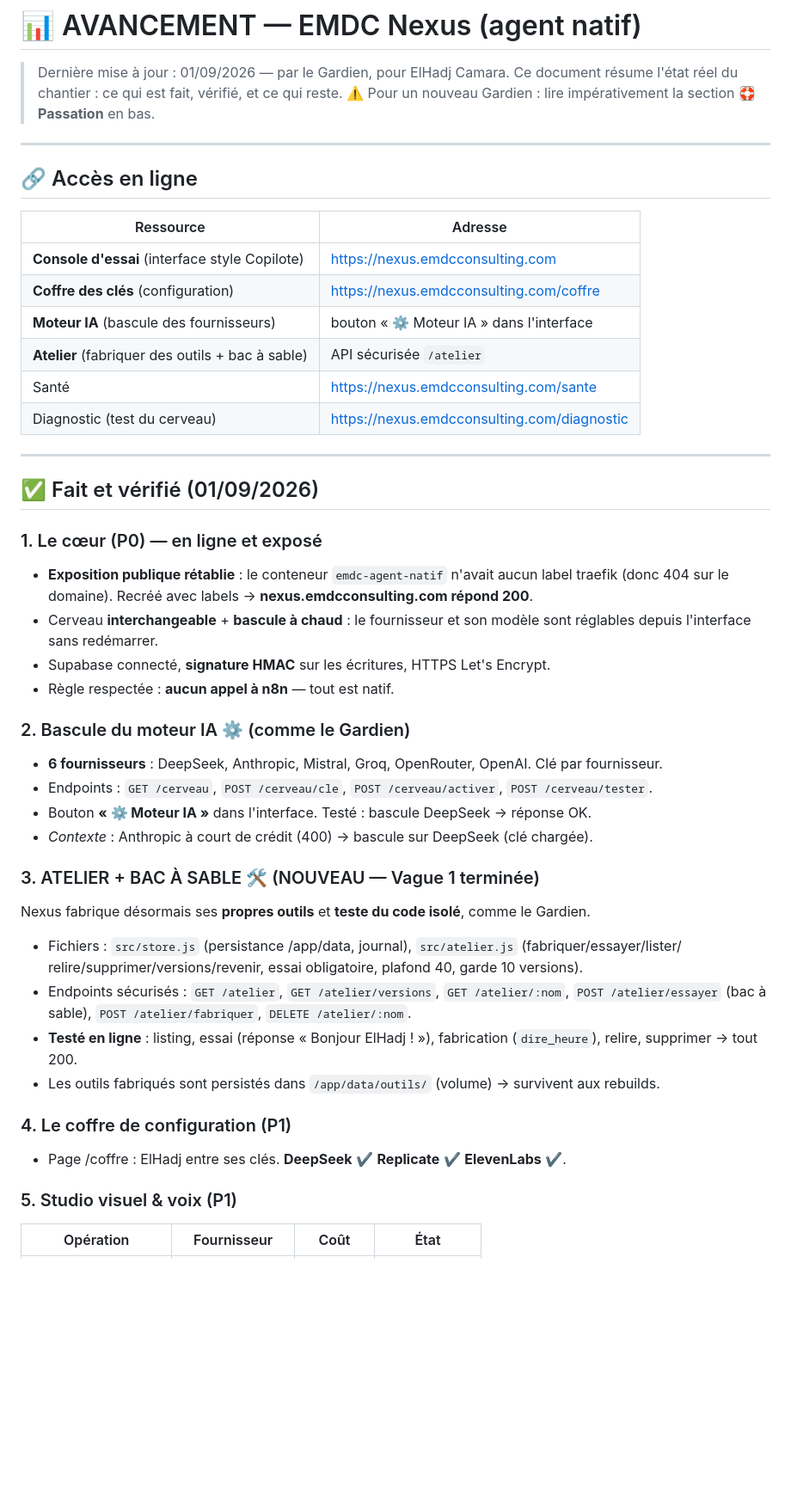
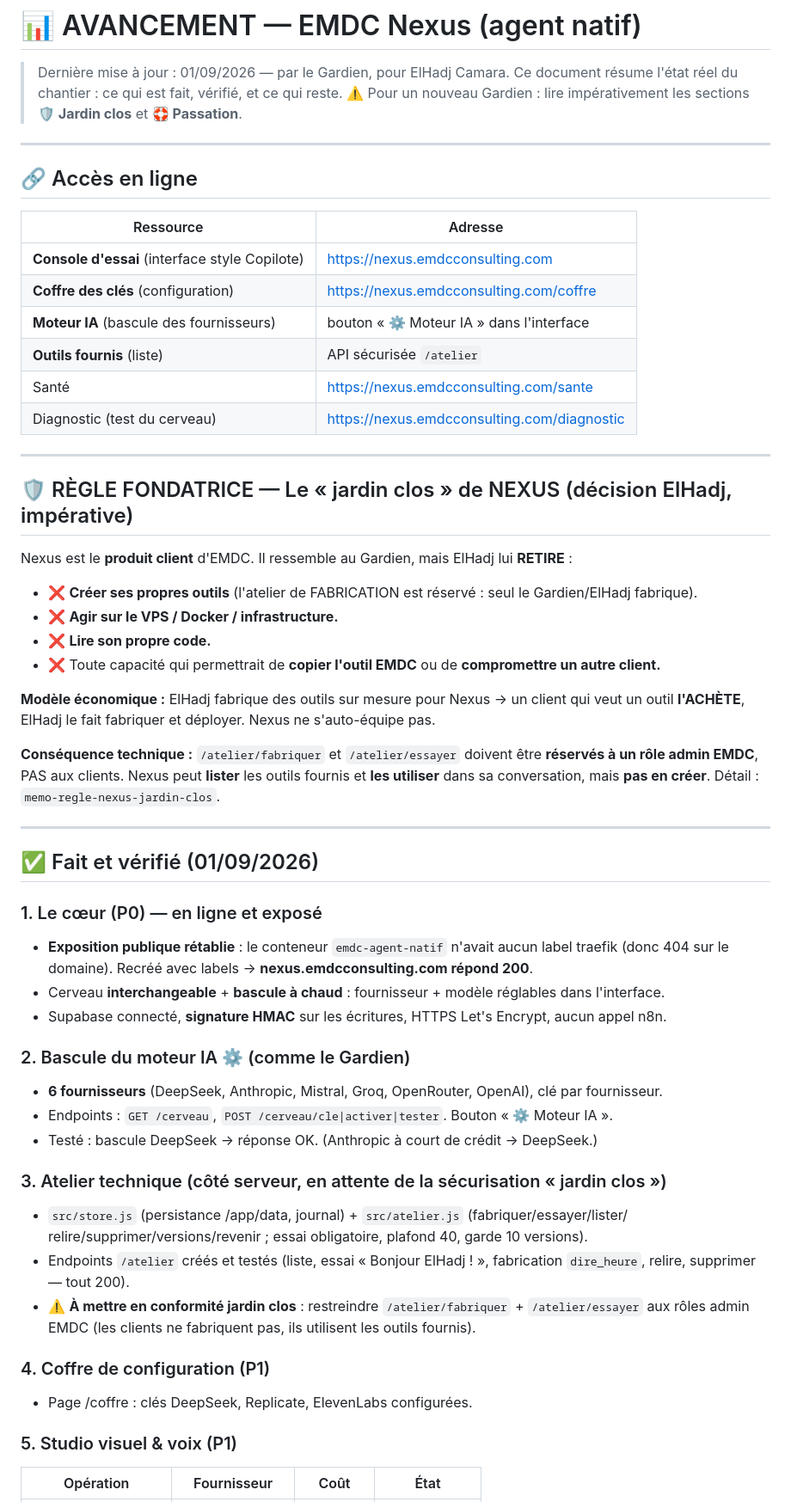
Before and after one commit to 8643-max/prompteur-EMDC, a Markdown page: AVANCEMENT.md, the part around one of its changes. Shown at 86% size. Drawn GitHub-style; blank space fills up the shorter version.

```diff
--- a/AVANCEMENT.md
+++ b/AVANCEMENT.md
@@ -2,7 +2,7 @@
 
 > Dernière mise à jour : 01/09/2026 — par le Gardien, pour ElHadj Camara.
 > Ce document résume l'état réel du chantier : ce qui est fait, vérifié, et ce qui reste.
-> ⚠️ Pour un nouveau Gardien : lire impérativement la section **🛟 Passation** en bas.
+> ⚠️ Pour un nouveau Gardien : lire impérativement les sections **🛡️ Jardin clos** et **🛟 Passation**.
 
 ---
 
@@ -13,9 +13,26 @@
 | **Console d'essai** (interface style Copilote) | https://nexus.emdcconsulting.com |
 | **Coffre des clés** (configuration) | https://nexus.emdcconsulting.com/coffre |
 | **Moteur IA** (bascule des fournisseurs) | bouton « ⚙️ Moteur IA » dans l'interface |
-| **Atelier** (fabriquer des outils + bac à sable) | API sécurisée `/atelier` |
+| **Outils fournis** (liste) | API sécurisée `/atelier` |
 | Santé | https://nexus.emdcconsulting.com/sante |
 | Diagnostic (test du cerveau) | https://nexus.emdcconsulting.com/diagnostic |
+
+---
+
+## 🛡️ RÈGLE FONDATRICE — Le « jardin clos » de NEXUS (décision ElHadj, impérative)
+
+Nexus est le **produit client** d'EMDC. Il ressemble au Gardien, mais ElHadj lui **RETIRE** :
+- ❌ **Créer ses propres outils** (l'atelier de FABRICATION est réservé : seul le Gardien/ElHadj fabrique).
+- ❌ **Agir sur le VPS / Docker / infrastructure.**
+- ❌ **Lire son propre code.**
+- ❌ Toute capacité qui permettrait de **copier l'outil EMDC** ou de **compromettre un autre client.**
+
+**Modèle économique :** ElHadj fabrique des outils sur mesure pour Nexus → un client qui
+veut un outil **l'ACHÈTE**, ElHadj le fait fabriquer et déployer. Nexus ne s'auto-équipe pas.
+
+**Conséquence technique :** `/atelier/fabriquer` et `/atelier/essayer` doivent être **réservés
+à un rôle admin EMDC**, PAS aux clients. Nexus peut **lister** les outils fournis et **les utiliser**
+dans sa conversation, mais **pas en créer**. Détail : `memo-regle-nexus-jardin-clos`.
 
 ---
 
@@ -24,29 +41,24 @@
 ### 1. Le cœur (P0) — en ligne et exposé
 - **Exposition publique rétablie** : le conteneur `emdc-agent-natif` n'avait aucun label
   traefik (donc 404 sur le domaine). Recréé avec labels → **nexus.emdcconsulting.com répond 200**.
-- Cerveau **interchangeable** + **bascule à chaud** : le fournisseur et son modèle sont réglables
-  depuis l'interface sans redémarrer.
-- Supabase connecté, **signature HMAC** sur les écritures, HTTPS Let's Encrypt.
-- Règle respectée : **aucun appel à n8n** — tout est natif.
+- Cerveau **interchangeable** + **bascule à chaud** : fournisseur + modèle réglables dans l'interface.
+- Supabase connecté, **signature HMAC** sur les écritures, HTTPS Let's Encrypt, aucun appel n8n.
 
 ### 2. Bascule du moteur IA ⚙️ (comme le Gardien)
-- **6 fournisseurs** : DeepSeek, Anthropic, Mistral, Groq, OpenRouter, OpenAI. Clé par fournisseur.
-- Endpoints : `GET /cerveau`, `POST /cerveau/cle`, `POST /cerveau/activer`, `POST /cerveau/tester`.
-- Bouton **« ⚙️ Moteur IA »** dans l'interface. Testé : bascule DeepSeek → réponse OK.
-- *Contexte* : Anthropic à court de crédit (400) → bascule sur DeepSeek (clé chargée).
+- **6 fournisseurs** (DeepSeek, Anthropic, Mistral, Groq, OpenRouter, OpenAI), clé par fournisseur.
+- Endpoints : `GET /cerveau`, `POST /cerveau/cle|activer|tester`. Bouton « ⚙️ Moteur IA ».
+- Testé : bascule DeepSeek → réponse OK. (Anthropic à court de crédit → DeepSeek.)
 
-### 3. ATELIER + BAC À SABLE 🛠️ (NOUVEAU — Vague 1 terminée)
-Nexus fabrique désormais ses **propres outils** et **teste du code isolé**, comme le Gardien.
-- Fichiers : `src/store.js` (persistance /app/data, journal), `src/atelier.js` (fabriquer/essayer/lister/
-  relire/supprimer/versions/revenir, essai obligatoire, plafond 40, garde 10 versions).
-- Endpoints sécurisés : `GET /atelier`, `GET /atelier/versions`, `GET /atelier/:nom`,
-  `POST /atelier/essayer` (bac à sable), `POST /atelier/fabriquer`, `DELETE /atelier/:nom`.
-- **Testé en ligne** : listing, essai (réponse « Bonjour ElHadj ! »), fabrication (`dire_heure`),
-  relire, supprimer → tout 200.
-- Les outils fabriqués sont persistés dans `/app/data/outils/` (volume) → survivent aux rebuilds.
+### 3. Atelier technique (côté serveur, en attente de la sécurisation « jardin clos »)
+- `src/store.js` (persistance /app/data, journal) + `src/atelier.js` (fabriquer/essayer/lister/
+  relire/supprimer/versions/revenir ; essai obligatoire, plafond 40, garde 10 versions).
+- Endpoints `/atelier` créés et testés (liste, essai « Bonjour ElHadj ! », fabrication `dire_heure`,
+  relire, supprimer — tout 200).
+- ⚠️ **À mettre en conformité jardin clos** : restreindre `/atelier/fabriquer` + `/atelier/essayer`
+  aux rôles admin EMDC (les clients ne fabriquent pas, ils utilisent les outils fournis).
 
-### 4. Le coffre de configuration (P1)
-- Page /coffre : ElHadj entre ses clés. **DeepSeek** ✔ **Replicate** ✔ **ElevenLabs** ✔.
+### 4. Coffre de configuration (P1)
+- Page /coffre : clés DeepSeek, Replicate, ElevenLabs configurées.
 
 ### 5. Studio visuel & voix (P1)
 | Opération | Fournisseur | Coût | État |
```
Also changed, not shown: other parts of AVANCEMENT.md (+28 -31 lines).
